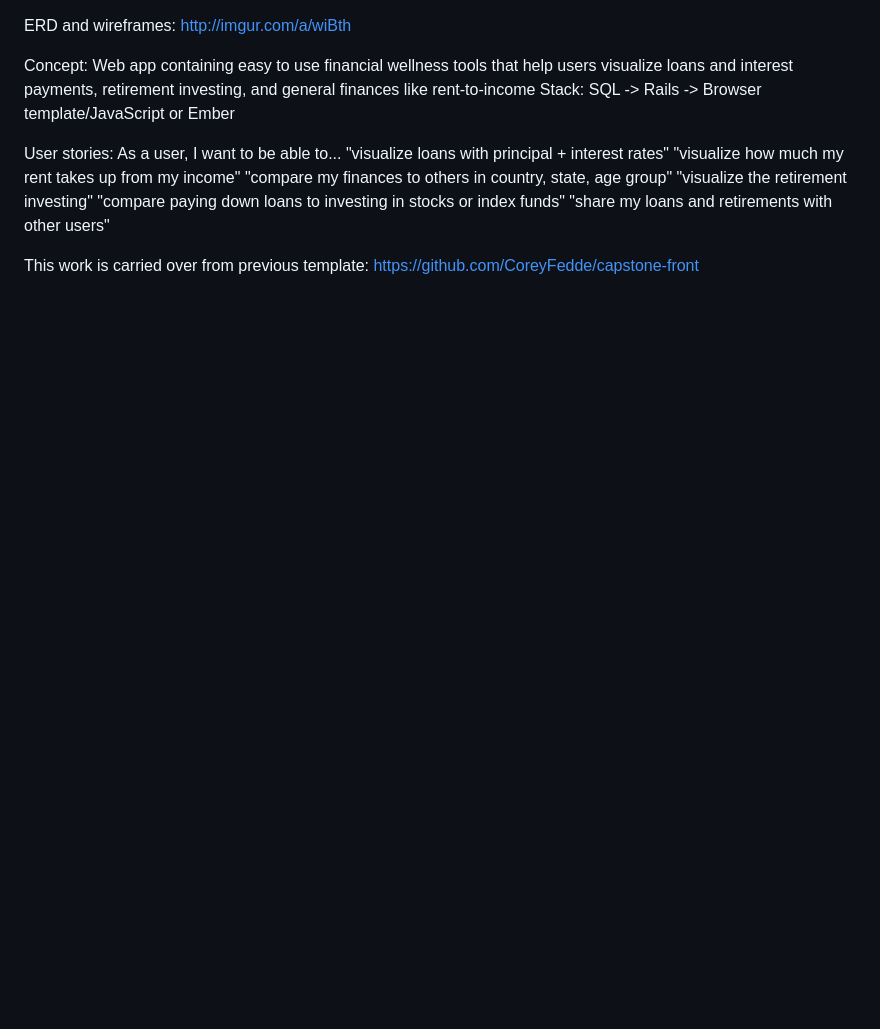
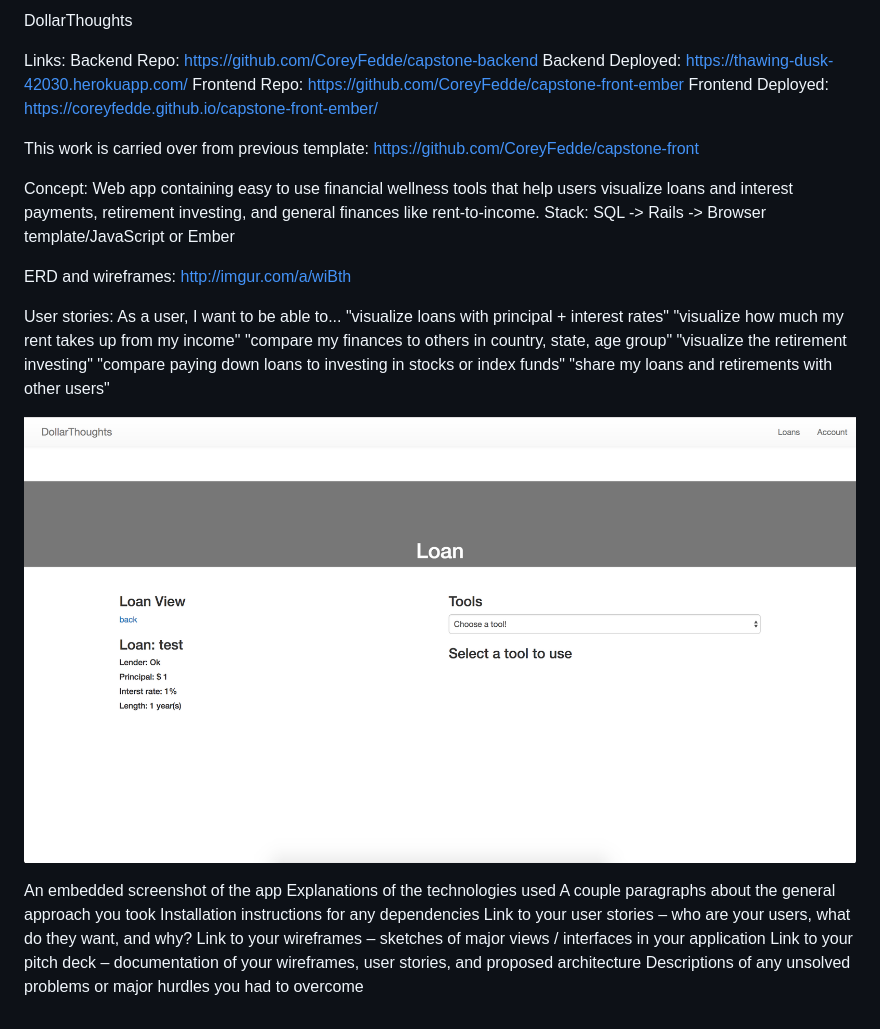
Before and after one commit to CoreyFedde/capstone-front-ember, a Markdown page: README.md, the part around the change. Rendered like a GitHub page; pictures changed too: screen-shot.png (added); blank space fills up the shorter version.

Commit message:
Adding photo to readme

```diff
--- a/README.md
+++ b/README.md
@@ -1,7 +1,17 @@
+DollarThoughts
+
+Links:
+Backend Repo: https://github.com/CoreyFedde/capstone-backend
+Backend Deployed: https://thawing-dusk-42030.herokuapp.com/
+Frontend Repo: https://github.com/CoreyFedde/capstone-front-ember
+Frontend Deployed: https://coreyfedde.github.io/capstone-front-ember/
+
+This work is carried over from previous template: https://github.com/CoreyFedde/capstone-front
+
+Concept: Web app containing easy to use financial wellness tools that help users visualize loans and interest payments, retirement investing, and general finances like rent-to-income.
+Stack: SQL -> Rails -> Browser template/JavaScript or Ember
+
 ERD and wireframes: http://imgur.com/a/wiBth
-
-Concept: Web app containing easy to use financial wellness tools that help users visualize loans and interest payments, retirement investing, and general finances like rent-to-income
-Stack: SQL -> Rails -> Browser template/JavaScript or Ember
 
 User stories:
 As a user, I want to be able to...
@@ -12,4 +22,13 @@ As a user, I want to be able to...
 "compare paying down loans to investing in stocks or index funds"
 "share my loans and retirements with other users"
 
-This work is carried over from previous template: https://github.com/CoreyFedde/capstone-front
+![A photo of the DollarThoughts site](/screen-shot.png?raw=true "DollarThoughts")
+
+An embedded screenshot of the app
+Explanations of the technologies used
+A couple paragraphs about the general approach you took
+Installation instructions for any dependencies
+Link to your user stories – who are your users, what do they want, and why?
+Link to your wireframes – sketches of major views / interfaces in your application
+Link to your pitch deck – documentation of your wireframes, user stories, and proposed architecture
+Descriptions of any unsolved problems or major hurdles you had to overcome
```
Also changed, not shown: 1 other file.
